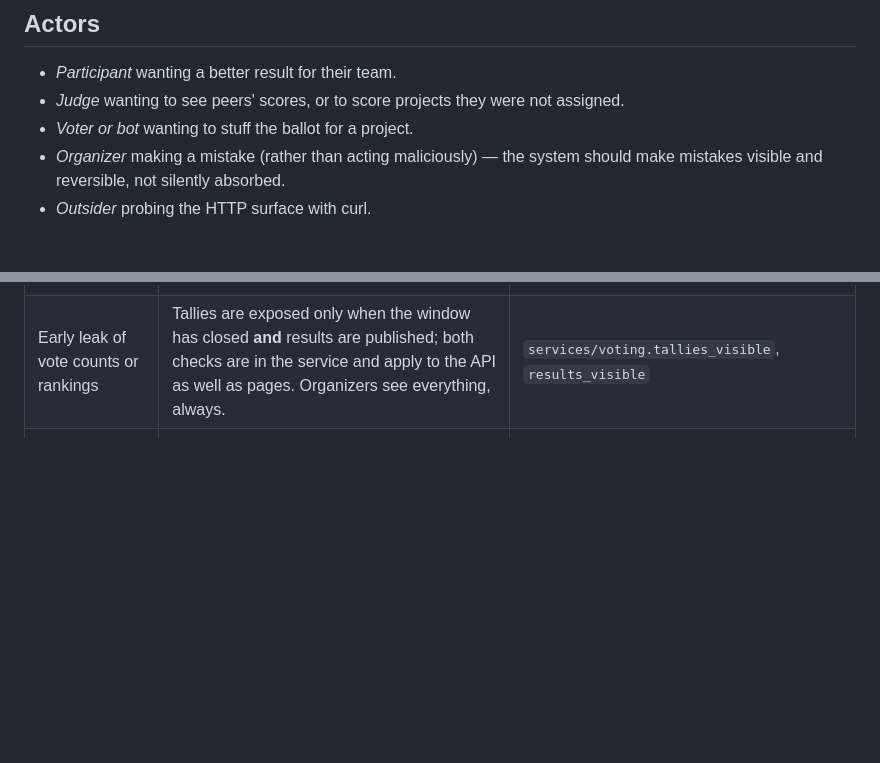
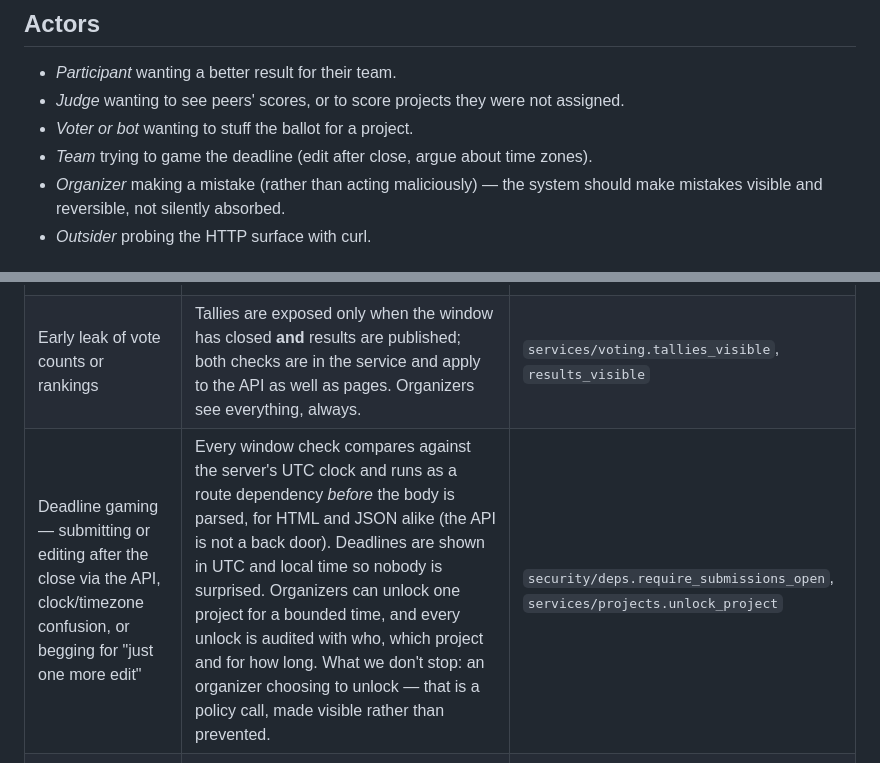
Before and after one commit to Nikhils-G/podium, a Markdown page: THREAT-MODEL.md, 2 parts joined by grey strips. Rendered like a GitHub page; blank space fills up the shorter version.

Commit message:
Threat model: name deadline gaming explicitly

```diff
--- a/THREAT-MODEL.md
+++ b/THREAT-MODEL.md
@@ -21,6 +21,7 @@ the code.
 - *Participant* wanting a better result for their team.
 - *Judge* wanting to see peers' scores, or to score projects they were not assigned.
 - *Voter or bot* wanting to stuff the ballot for a project.
+- *Team* trying to game the deadline (edit after close, argue about time zones).
 - *Organizer* making a mistake (rather than acting maliciously) — the system should make mistakes
   visible and reversible, not silently absorbed.
 - *Outsider* probing the HTTP surface with curl.
@@ -39,6 +40,7 @@ the code.
 | Bots posting votes | Honeypot field (silently rejected and logged), per-IP rate limits on vote/comment/login/register, CSRF on every HTML form. | `services/voting.py`, `security/ratelimit.py`, `security/csrf.py` |
 | Position bias in ballots | Ballot order is a deterministic shuffle keyed by voter identity: stable for one voter, different across voters. | `services/voting.ballot_order` |
 | Early leak of vote counts or rankings | Tallies are exposed only when the window has closed **and** results are published; both checks are in the service and apply to the API as well as pages. Organizers see everything, always. | `services/voting.tallies_visible`, `results_visible` |
+| Deadline gaming — submitting or editing after the close via the API, clock/timezone confusion, or begging for "just one more edit" | Every window check compares against the server's UTC clock and runs as a route dependency *before* the body is parsed, for HTML and JSON alike (the API is not a back door). Deadlines are shown in UTC and local time so nobody is surprised. Organizers can unlock one project for a bounded time, and every unlock is audited with who, which project and for how long. What we don't stop: an organizer choosing to unlock — that is a policy call, made visible rather than prevented. | `security/deps.require_submissions_open`, `services/projects.unlock_project` |
 | Late submission after the deadline | The window check is a route dependency that runs before the request body is parsed; a closed event answers 403 to any payload. Organizer "unlock" is per project, time-boxed and audited. | `security/deps.require_submissions_open` |
 | Session theft | Session tokens are random 256-bit values stored only as SHA-256 hashes; cookies are HttpOnly, SameSite=Lax, Secure under HTTPS. Logout revokes server-side. | `security/sessions.py` |
 | Password attacks | argon2id hashing, login rate-limited per address, generic failure message, failed attempts audited. | `security/passwords.py`, `web/auth.py` |
```
